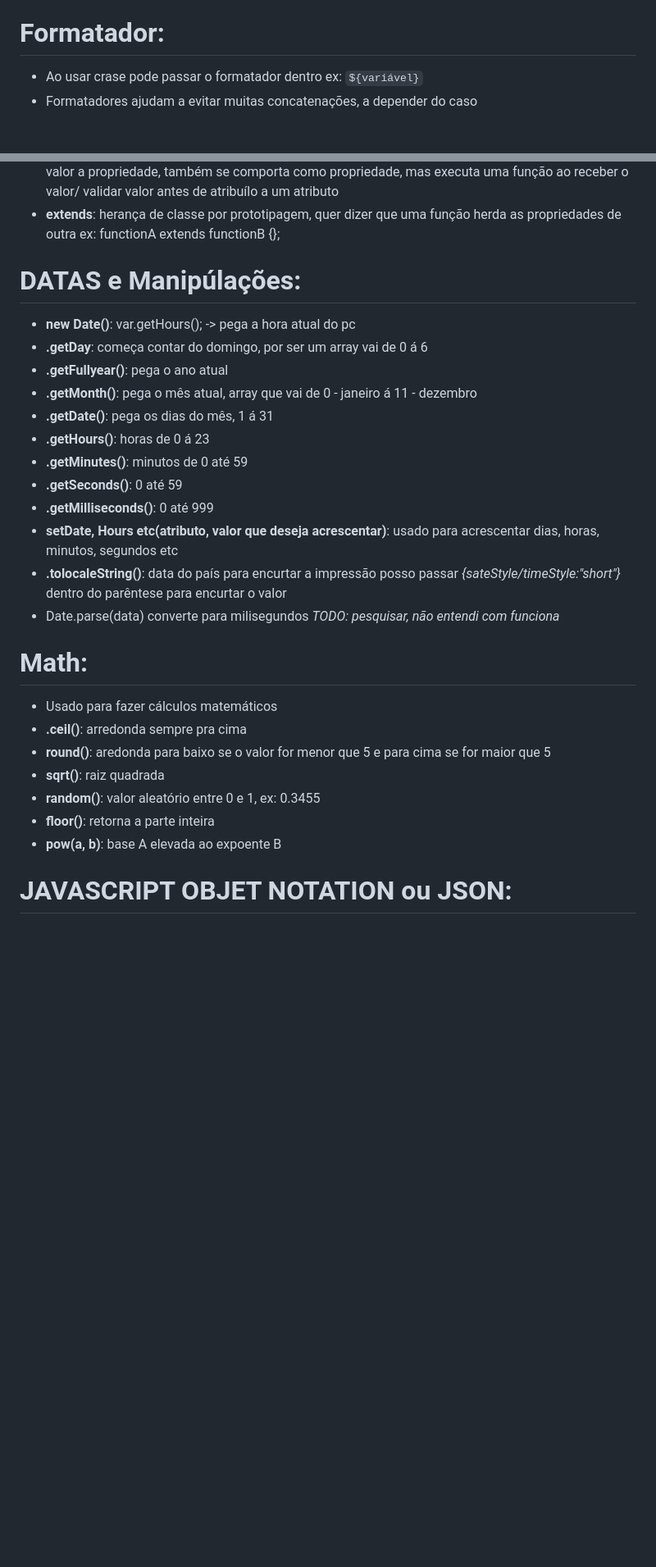
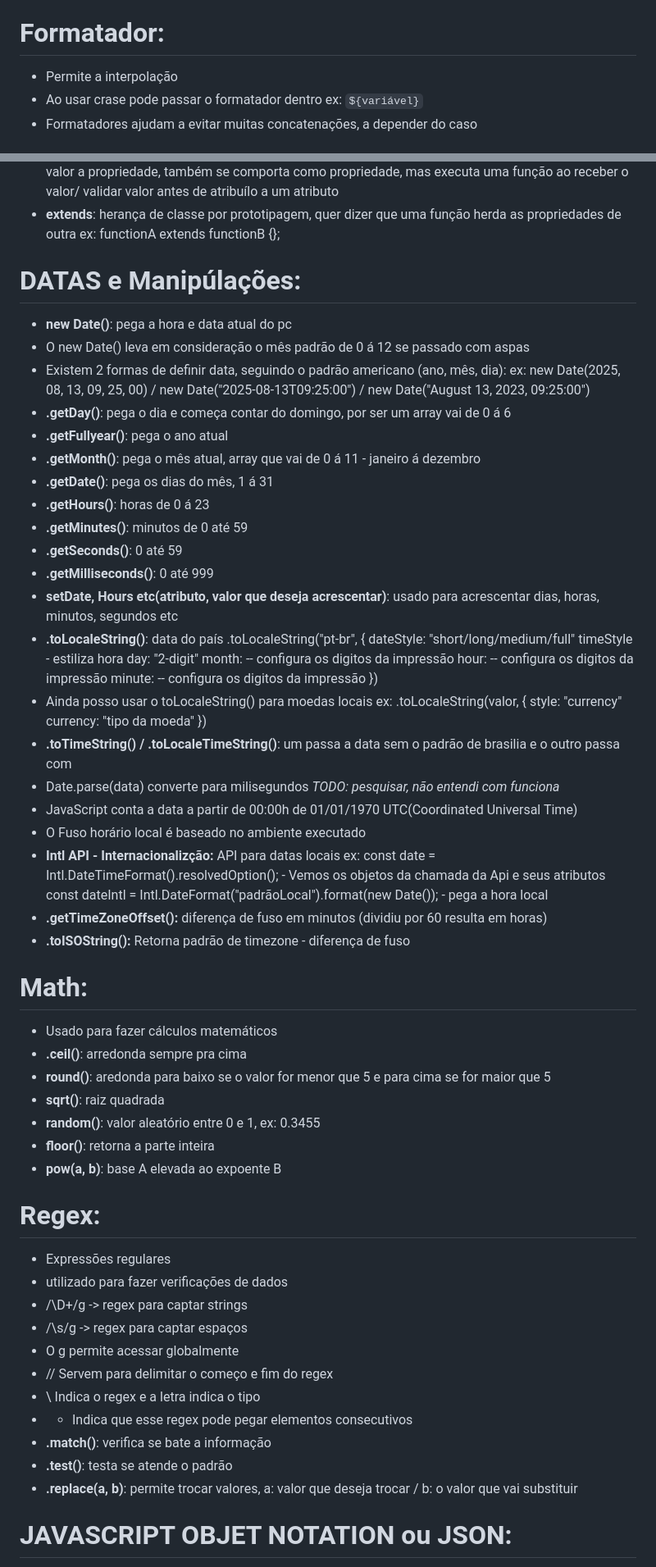
Before and after one commit to Vytorrodrigues/Documenta-o-JSProject, a Markdown page: README.md, 2 parts joined by grey strips. Shown at 82% size. GitHub-like rendering; blank space fills up the shorter version.

Commit message:
Update README with corrections and clarifications
Fix formatting and clarify explanations in README.

```diff
--- a/README.md
+++ b/README.md
@@ -62,7 +63,7 @@ falar(); Aqui eu estou chamando a função para ativala
   */
 
 # Formatador:
-
+- Permite a interpolação
 - Ao usar crase pode passar o formatador dentro  ex: `${variável}`
 - Formatadores ajudam a evitar muitas concatenações, a depender do caso
 
@@ -281,22 +310,45 @@ ex:
 - **extends**: herança de classe por prototipagem, quer dizer que uma função herda as propriedades de outra
 ex: functionA extends functionB {};
 
-
-
 # DATAS e Manipúlações:
 
-- **new Date()**: var.getHours(); -> pega a hora atual do pc
-- **.getDay**: começa contar do domingo, por ser um array vai de 0 á 6
+- **new Date()**: pega a hora e data atual do pc
+- O new Date() leva em consideração o mês padrão de 0 á 12 se passado com aspas
+- Existem 2 formas de definir data, seguindo o padrão americano (ano, mês, dia):
+ex: new Date(2025, 08, 13, 09, 25, 00) / new Date("2025-08-13T09:25:00") / new Date("August 13, 2023, 09:25:00")
+- **.getDay()**: pega o dia e começa contar do domingo, por ser um array vai de 0 á 6
 - **.getFullyear()**: pega o ano atual
-- **.getMonth()**: pega o mês atual, array que vai de 0 - janeiro á 11 - dezembro
+- **.getMonth()**: pega o mês atual, array que vai de 0 á 11 - janeiro á dezembro
 - **.getDate()**: pega os dias do mês, 1 á 31
 - **.getHours()**: horas de 0 á 23
 - **.getMinutes()**: minutos de 0 até 59
 - **.getSeconds()**: 0 até 59
 - **.getMilliseconds()**: 0 até 999
 - **setDate, Hours etc(atributo, valor que deseja acrescentar)**: usado para acrescentar dias, horas, minutos, segundos etc
-- **.tolocaleString()**: data do país para encurtar a impressão posso passar *{sateStyle/timeStyle:"short"}* dentro do parêntese para encurtar o valor
+- **.toLocaleString()**: data do país
+.toLocaleString("pt-br", {
+    dateStyle: "short/long/medium/full"
+    timeStyle - estiliza hora
+    day: "2-digit"
+    month: -- configura os digitos da impressão
+    hour: -- configura os digitos da impressão
+    minute: -- configura os digitos da impressão
+})
+- Ainda posso usar o toLocaleString() para moedas locais
+ex: .toLocaleString(valor, {
+    style: "currency"
+    currency: "tipo da moeda"
+})
+- **.toTimeString() / .toLocaleTimeString()**: um passa a data sem o padrão de brasilia e o outro passa com
 - Date.parse(data) converte para milisegundos *TODO: pesquisar, não entendi com funciona*
+- JavaScript conta a data a partir de 00:00h de 01/01/1970 UTC(Coordinated Universal Time)
+- O Fuso horário local é baseado no ambiente executado
+- **Intl API - Internacionalizção:** API para datas locais
+ex:
+const date = Intl.DateTimeFormat().resolvedOption(); - Vemos os objetos da chamada da Api e seus atributos
+const dateIntl = Intl.DateFormat("padrãoLocal").format(new Date()); - pega  a hora local
+- **.getTimeZoneOffset():** diferença de fuso em minutos (dividiu por 60 resulta em horas)
+- **.toISOString():** Retorna padrão de timezone - diferença de fuso
 
 # Math:
 
@@ -307,6 +359,20 @@ ex: functionA extends functionB {};
 - **random()**: valor aleatório entre 0 e 1, ex: 0.3455
 - **floor()**: retorna a parte inteira
 - **pow(a, b)**: base A elevada ao expoente B
+
+# Regex:
+
+- Expressões regulares
+- utilizado para fazer verificações de dados
+- /\D+/g -> regex para captar strings
+- /\s/g -> regex para captar espaços
+- O g permite acessar globalmente
+- // Servem para delimitar o começo e fim do regex
+- \ Indica o regex e a letra indica o tipo
+- + Indica que esse regex pode pegar elementos consecutivos
+- **.match()**: verifica se bate a informação
+- **.test()**: testa se atende o padrão
+- **.replace(a, b)**: permite trocar valores, a: valor que deseja trocar / b: o valor que vai substituir
 
 
 # JAVASCRIPT OBJET NOTATION ou JSON:
```
Also changed, not shown: other parts of README.md (+57 -22 lines).
